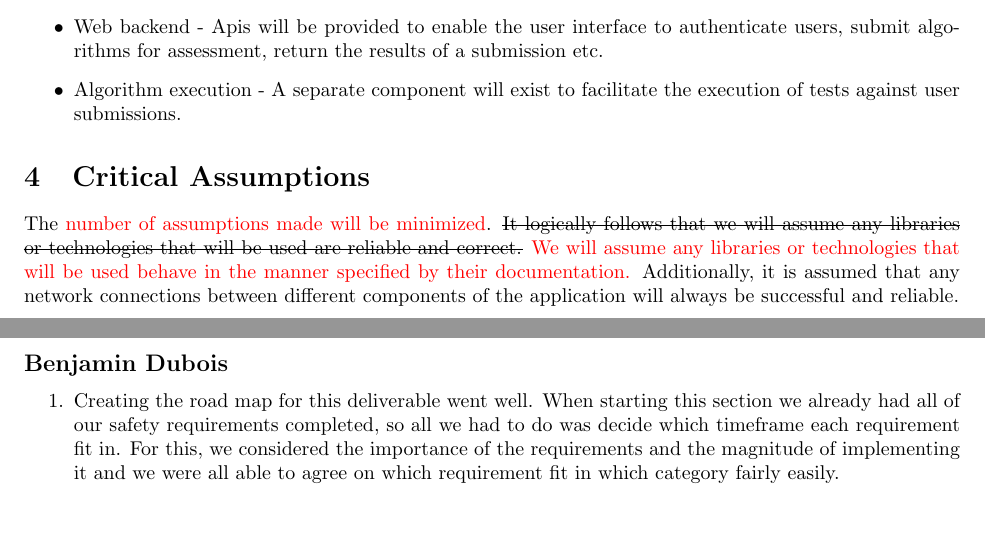
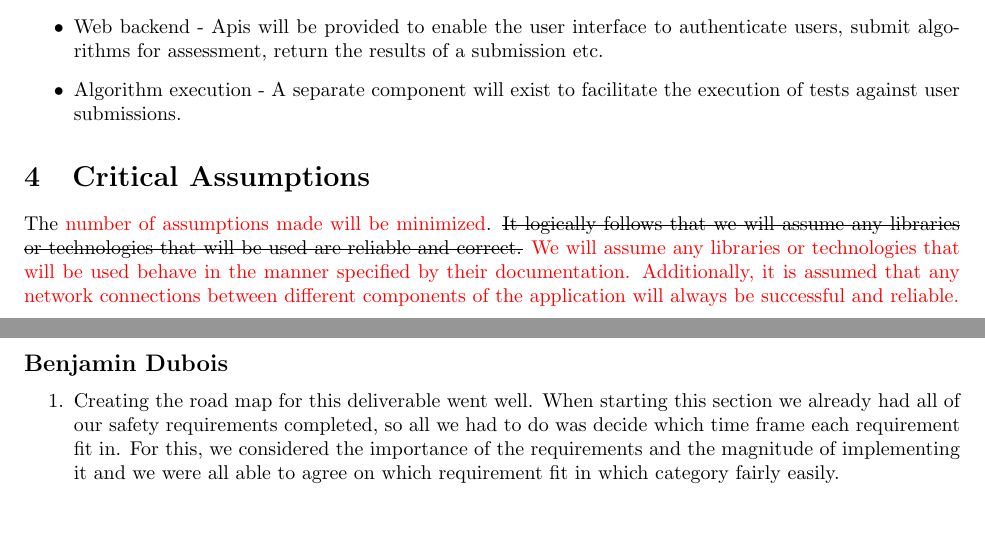
Before and after one commit to AidanMariglia/SOCAlgoTestPlatform, a LaTeX document (docs/HazardAnalysis/HazardAnalysis.tex): two parts of pages 4 and 9 of 10, joined at a grey line, cut so that both start at the same text. Compiled offline with pdfLaTeX.

Commit message:
updating hazard analysis

```diff
--- a/docs/HazardAnalysis/HazardAnalysis.tex
+++ b/docs/HazardAnalysis/HazardAnalysis.tex
@@ -99,7 +99,7 @@ The system will be comprised of four main components, these are:
 
 \section{Critical Assumptions}
 
-The \textcolor{red}{number of assumptions made will be minimized}. \sout{It logically follows that we will assume any libraries or technologies that will be used are reliable and correct.} \textcolor{red}{We will assume any libraries or technologies that will be used behave in the manner specified by their documentation.} Additionally, it is assumed that any network connections between different components of the application will always be successful and reliable.
+The \textcolor{red}{number of assumptions made will be minimized}. \sout{It logically follows that we will assume any libraries or technologies that will be used are reliable and correct.} \textcolor{red}{We will assume any libraries or technologies that will be used behave in the manner specified by their documentation. Additionally, it is assumed that any network connections between different components of the application will always be successful and reliable.}
 
 \section{Failure Mode and Effect Analysis}
 
@@ -354,7 +354,7 @@ The \textcolor{red}{number of assumptions made will be minimized}. \sout{It logi
 \subsection*{Benjamin Dubois}
 
 \begin{enumerate}
-    \item Creating the road map for this deliverable went well. When starting this section we already had all of our safety requirements completed, so all we had to do was decide which timeframe each requirement fit in. For this, we considered the importance of the requirements and the magnitude of implementing it and we were all able to agree on which requirement fit in which category fairly easily.
+    \item Creating the road map for this deliverable went well. When starting this section we already had all of our safety requirements completed, so all we had to do was decide which time frame each requirement fit in. For this, we considered the importance of the requirements and the magnitude of implementing it and we were all able to agree on which requirement fit in which category fairly easily.
     \item One pain point we encountered while writing this deliverable was ensuring that we had considered all of the necessary safety and security requirements.
 \end{enumerate}
 
```
Also changed, not shown: docs/HazardAnalysis/HazardAnalysis.pdf, docs/HazardAnalysis/HazardAnalysis.tex (4 more changed lines).
